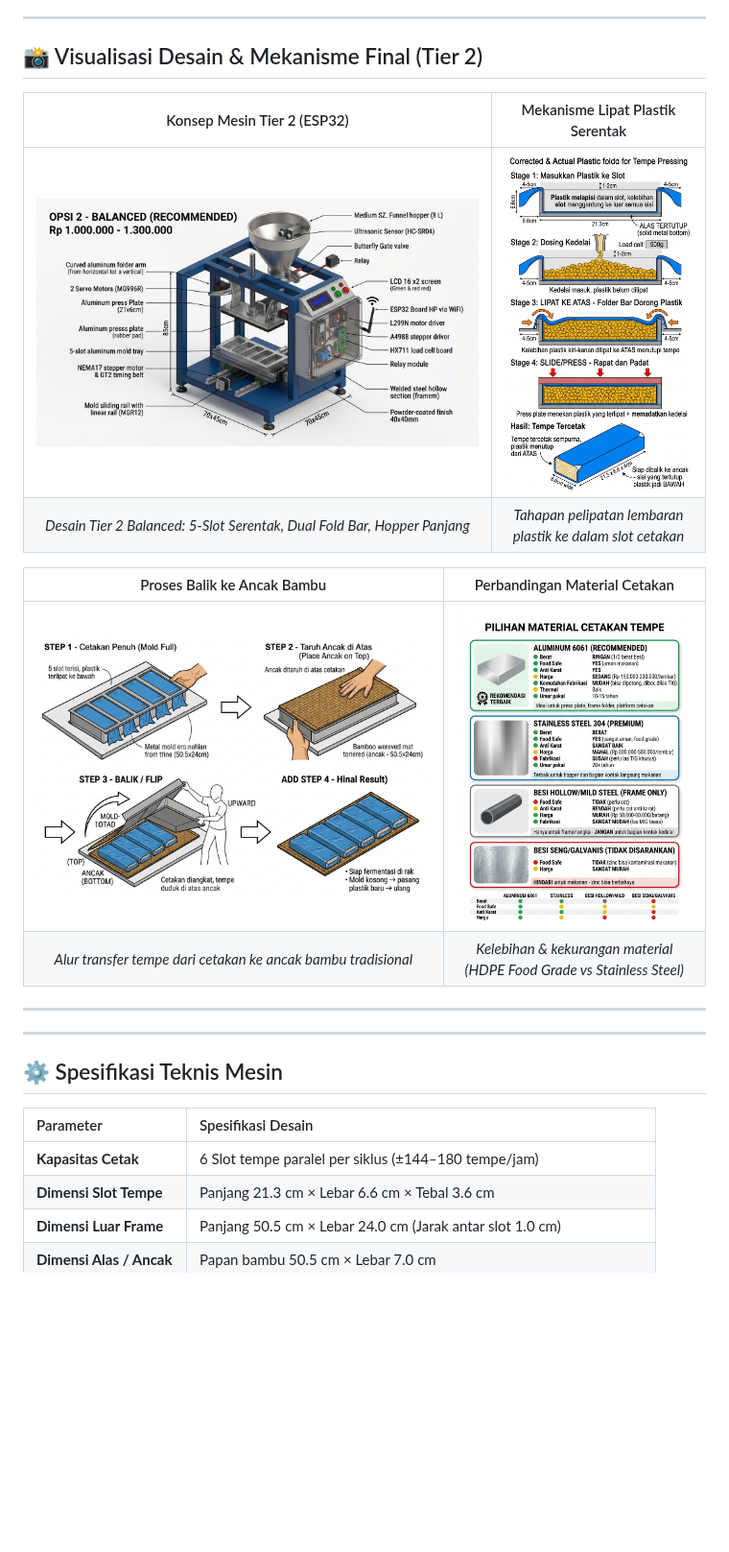
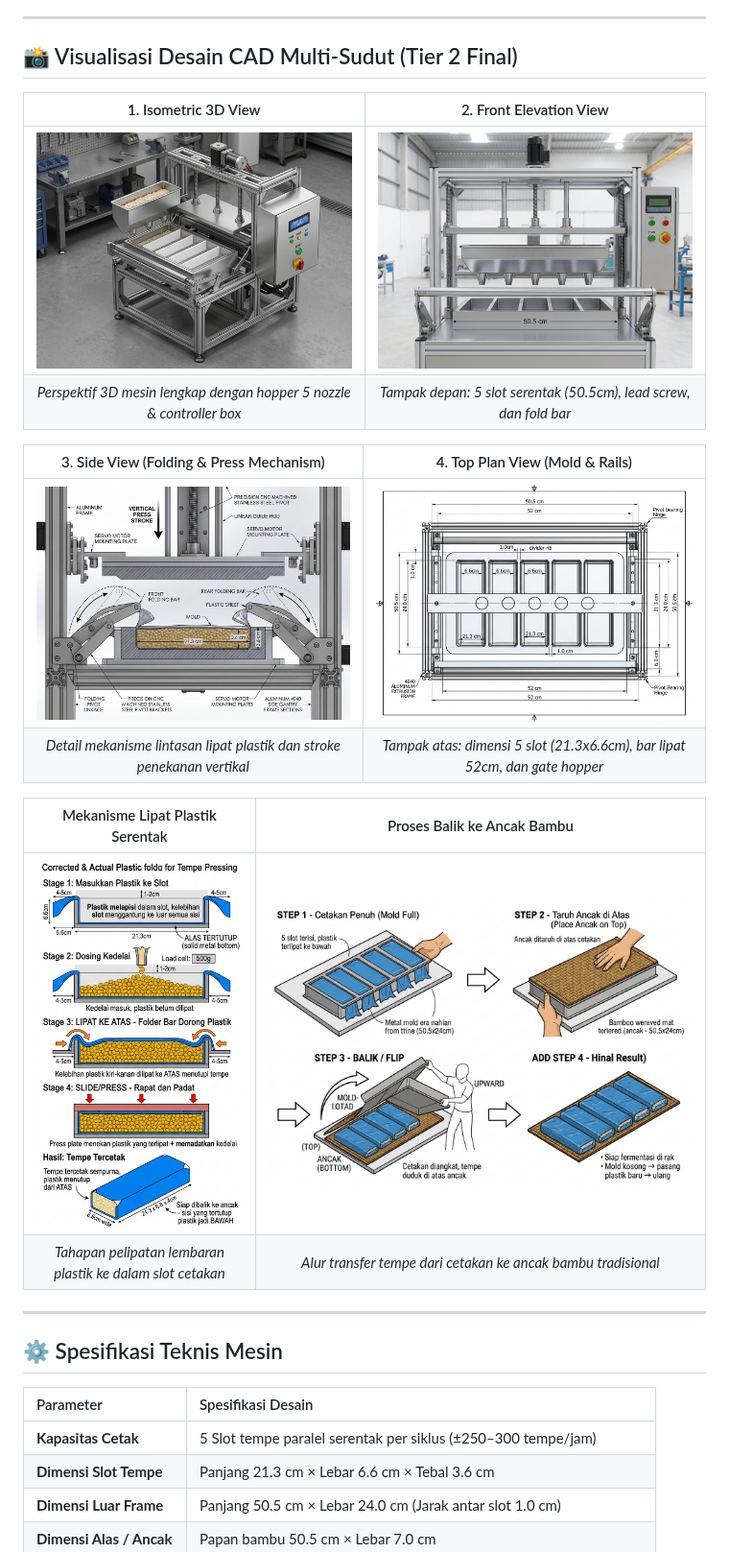
Before and after one commit to bvmhdd/tempehkit, a Markdown page: README.md, the part around the change. Shown at 96% size. Rendered like a GitHub page; pictures changed too: assets/tier2_front_view.jpg (added), assets/tier2_isometric_view.jpg (added), assets/tier2_side_folding.jpg (added); blank space fills up the shorter version.

Commit message:
docs(cad): add 4 multi-angle CAD engineering views for Tier 2 5-slot machine
- Isometric 3D view (machine assembly, hopper, frame, controller box)

- Front elevation view (5 slots, 5 nozzles, front fold bar, lead screw)

- Side cross-section view (folding pivot linkage kinematics, press stroke)

- Top plan view (mold 50.5x24cm, 5 slots 21.3x6.6cm, 52cm fold bars)

- Embed renders into README.md and docs/implementation_plan_final.md

```diff
--- a/README.md
+++ b/README.md
@@ -25,19 +25,22 @@ Untuk memudahkan pembagian tugas dan implementasi langsung di lapangan, silakan
 
 ---
 
-## 📸 Visualisasi Desain & Mekanisme Final (Tier 2)
+## 📸 Visualisasi Desain CAD Multi-Sudut (Tier 2 Final)
 
-| Konsep Mesin Tier 2 (ESP32) | Mekanisme Lipat Plastik Serentak |
+| 1. Isometric 3D View | 2. Front Elevation View |
 | :---: | :---: |
-| ![Konsep Mesin Tier 2](assets/machine_opsi2_balanced.jpg) | ![Mekanisme Lipat](assets/slide_stages_corrected.jpg) |
-| *Desain Tier 2 Balanced: 5-Slot Serentak, Dual Fold Bar, Hopper Panjang* | *Tahapan pelipatan lembaran plastik ke dalam slot cetakan* |
+| ![Isometric View](assets/tier2_isometric_view.jpg) | ![Front View](assets/tier2_front_view.jpg) |
+| *Perspektif 3D mesin lengkap dengan hopper 5 nozzle & controller box* | *Tampak depan: 5 slot serentak (50.5cm), lead screw, dan fold bar* |
 
-| Proses Balik ke Ancak Bambu | Perbandingan Material Cetakan |
+| 3. Side View (Folding & Press Mechanism) | 4. Top Plan View (Mold & Rails) |
 | :---: | :---: |
-| ![Proses Balik ke Ancak](assets/flip_to_ancak_process.jpg) | ![Material Comparison](assets/material_comparison.jpg) |
-| *Alur transfer tempe dari cetakan ke ancak bambu tradisional* | *Kelebihan & kekurangan material (HDPE Food Grade vs Stainless Steel)* |
+| ![Side Folding View](assets/tier2_side_folding.jpg) | ![Top View](assets/tier2_top_view.jpg) |
+| *Detail mekanisme lintasan lipat plastik dan stroke penekanan vertikal* | *Tampak atas: dimensi 5 slot (21.3x6.6cm), bar lipat 52cm, dan gate hopper* |
 
----
+| Mekanisme Lipat Plastik Serentak | Proses Balik ke Ancak Bambu |
+| :---: | :---: |
+| ![Mekanisme Lipat](assets/slide_stages_corrected.jpg) | ![Proses Balik ke Ancak](assets/flip_to_ancak_process.jpg) |
+| *Tahapan pelipatan lembaran plastik ke dalam slot cetakan* | *Alur transfer tempe dari cetakan ke ancak bambu tradisional* |
 
 ---
 
@@ -45,7 +48,7 @@ Untuk memudahkan pembagian tugas dan implementasi langsung di lapangan, silakan
 
 | Parameter | Spesifikasi Desain |
 | :--- | :--- |
-| **Kapasitas Cetak** | 6 Slot tempe paralel per siklus (&plusmn;144–180 tempe/jam) |
+| **Kapasitas Cetak** | 5 Slot tempe paralel serentak per siklus (&plusmn;250–300 tempe/jam) |
 | **Dimensi Slot Tempe** | Panjang 21.3 cm &times; Lebar 6.6 cm &times; Tebal 3.6 cm |
 | **Dimensi Luar Frame** | Panjang 50.5 cm &times; Lebar 24.0 cm (Jarak antar slot 1.0 cm) |
 | **Dimensi Alas / Ancak** | Papan bambu 50.5 cm &times; Lebar 7.0 cm |
```
Also changed, not shown: docs/implementation_plan_final.md (+14 -0 lines).
